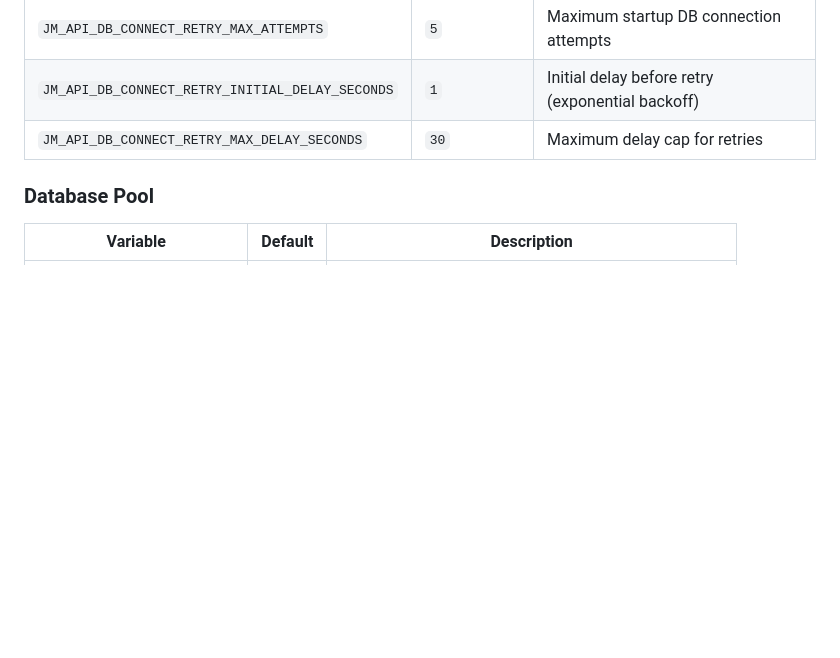
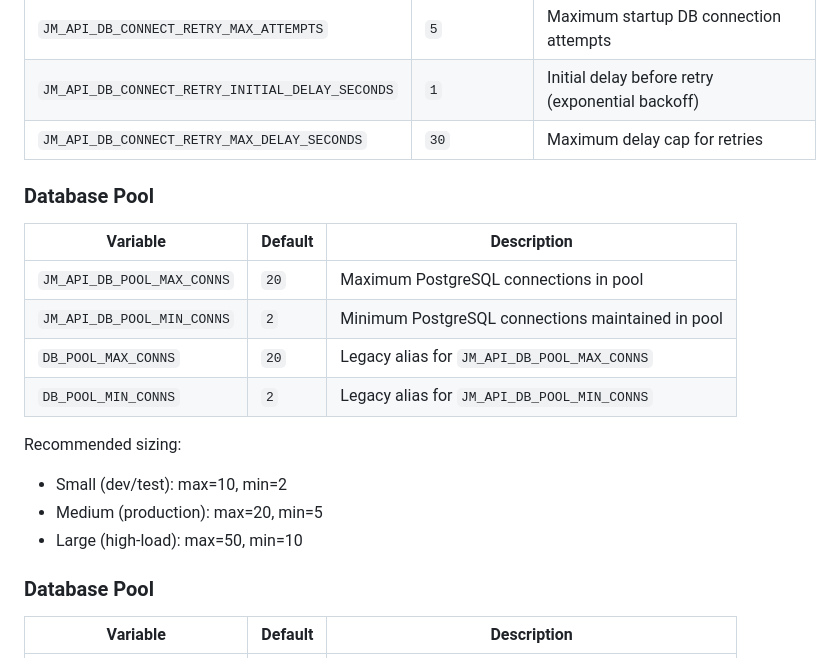
Before and after one commit to miller46/jm-api, a Markdown page: README.md, the part around the change. GitHub-like rendering; blank space fills up the shorter version.

```diff
--- a/README.md
+++ b/README.md
@@ -272,6 +272,20 @@ All configuration is via environment variables with the `JM_API_` prefix. Unset
 | `JM_API_DB_CONNECT_RETRY_MAX_ATTEMPTS` | `5` | Maximum startup DB connection attempts |
 | `JM_API_DB_CONNECT_RETRY_INITIAL_DELAY_SECONDS` | `1` | Initial delay before retry (exponential backoff) |
 | `JM_API_DB_CONNECT_RETRY_MAX_DELAY_SECONDS` | `30` | Maximum delay cap for retries |
+
+### Database Pool
+
+| Variable | Default | Description |
+|----------|---------|-------------|
+| `JM_API_DB_POOL_MAX_CONNS` | `20` | Maximum PostgreSQL connections in pool |
+| `JM_API_DB_POOL_MIN_CONNS` | `2` | Minimum PostgreSQL connections maintained in pool |
+| `DB_POOL_MAX_CONNS` | `20` | Legacy alias for `JM_API_DB_POOL_MAX_CONNS` |
+| `DB_POOL_MIN_CONNS` | `2` | Legacy alias for `JM_API_DB_POOL_MIN_CONNS` |
+
+Recommended sizing:
+- Small (dev/test): max=10, min=2
+- Medium (production): max=20, min=5
+- Large (high-load): max=50, min=10
 
 ### Database Pool
 
```
